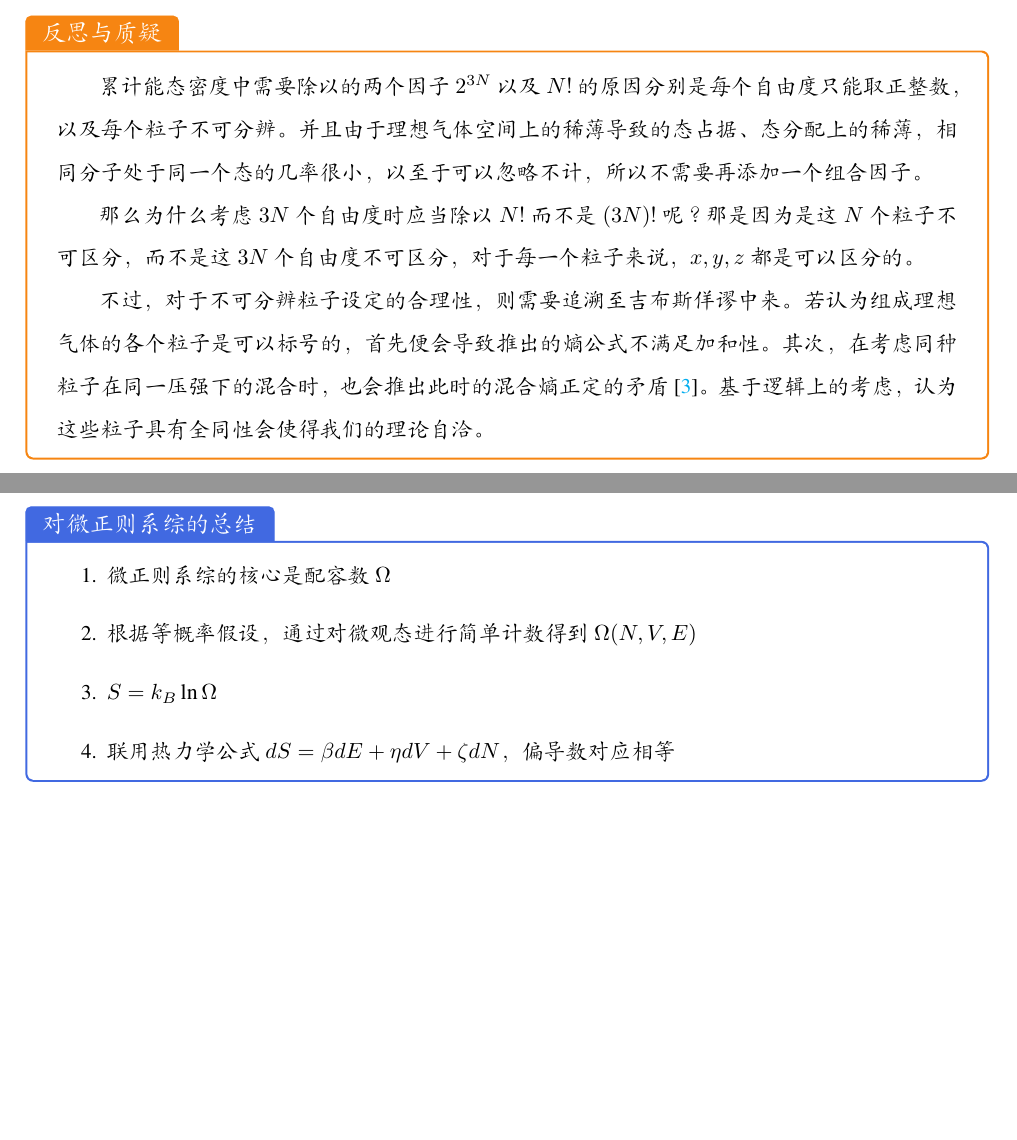
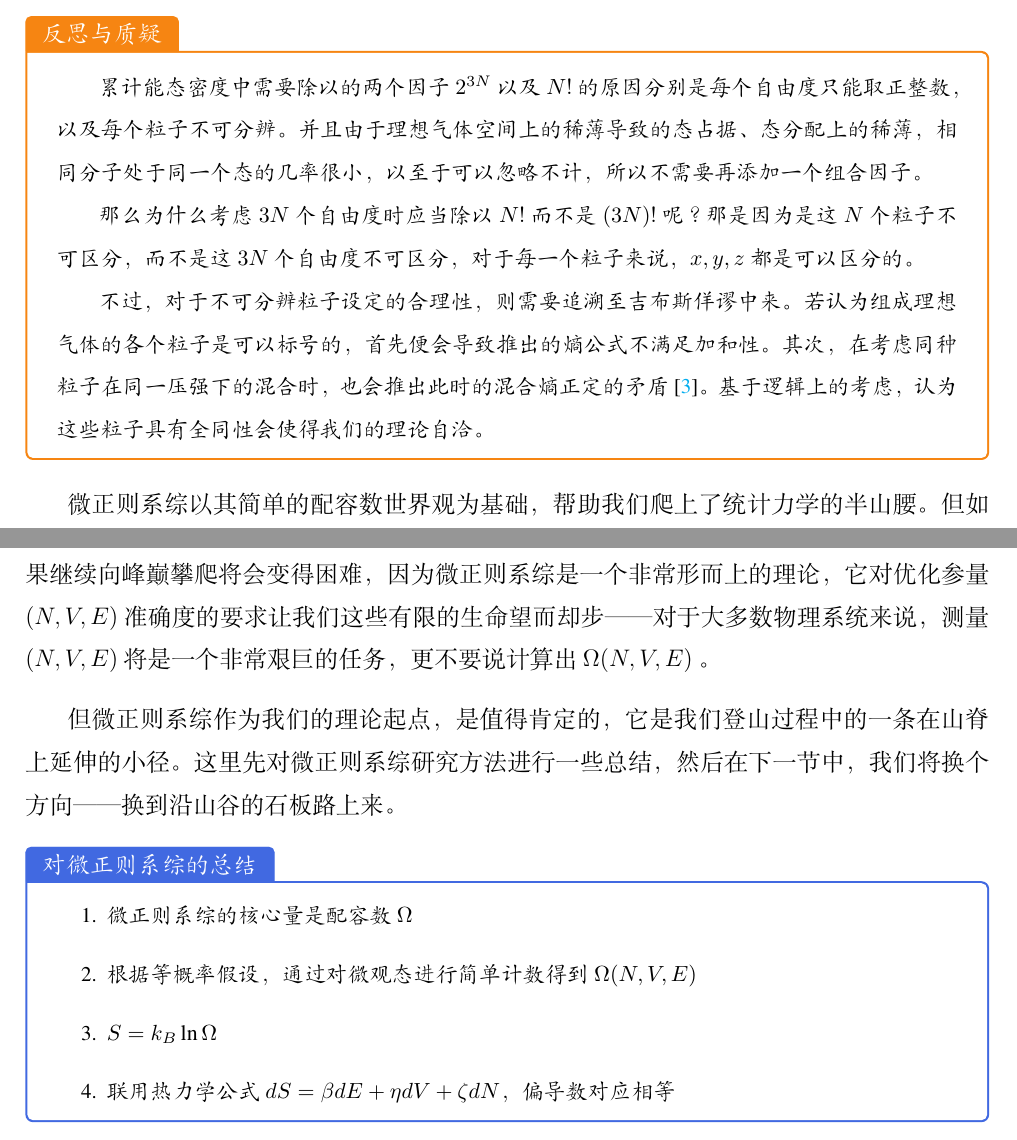
Before and after one commit to Bessgendre/Introduction-to-Statistical-Mechanics, a LaTeX document (note_stat.tex): two parts of pages 12 and 13 of 14, joined at a grey line, cut so that both start at the same text, the shorter picture padded with empty space. Compiled offline with XeLaTeX.

Commit message:
finished the last few words of microcanonical ensemble

```diff
--- a/note_stat.tex
+++ b/note_stat.tex
@@ -497,10 +497,14 @@ pdfstartview = Fit
     \quad\quad 不过，对于不可分辨粒子设定的合理性，则需要追溯至吉布斯佯谬中来。若认为组成理想气体的各个粒子是可以标号的，首先便会导致推出的熵公式不满足加和性。其次，在考虑同种粒子在同一压强下的混合时，也会推出此时的混合熵正定的矛盾\cite{Pathria}。基于逻辑上的考虑，认为这些粒子具有全同性会使得我们的理论自洽。
 \end{justification}
 
+微正则系综以其简单的配容数世界观为基础，帮助我们爬上了统计力学的半山腰。但如果继续向峰巅攀爬将会变得困难，因为微正则系综是一个非常形而上的理论，它对优化参量 $(N,V,E)$ 准确度的要求让我们这些有限的生命望而却步——对于大多数物理系统来说，测量 $(N,V,E)$ 将是一个非常艰巨的任务，更不要说计算出 $\Omega(N,V,E)$ 。
+
+但微正则系综作为我们的理论起点，是值得肯定的，它是我们登山过程中的一条在山脊上延伸的小径。这里先对微正则系综研究方法进行一些总结，然后在下一节中，我们将换个方向——换到沿山谷的石板路上来。
+
 \begin{understanding}{\kaishu 对微正则系综的总结}
 \kaishu \fontsize{11pt}{16pt}
     \begin{enumerate}
-        \item 微正则系综的核心是配容数 $\Omega$
+        \item 微正则系综的核心量是配容数 $\Omega$
         \item 根据等概率假设，通过对微观态进行简单计数得到 $\Omega(N,V,E)$
         \item $S = k_B \ln \Omega$
         \item 联用热力学公式 $dS = \beta dE + \eta dV + \zeta dN$，偏导数对应相等
```
Also changed, not shown: note_stat.pdf, note_stat.tex (6 more changed lines), 4 other files.
